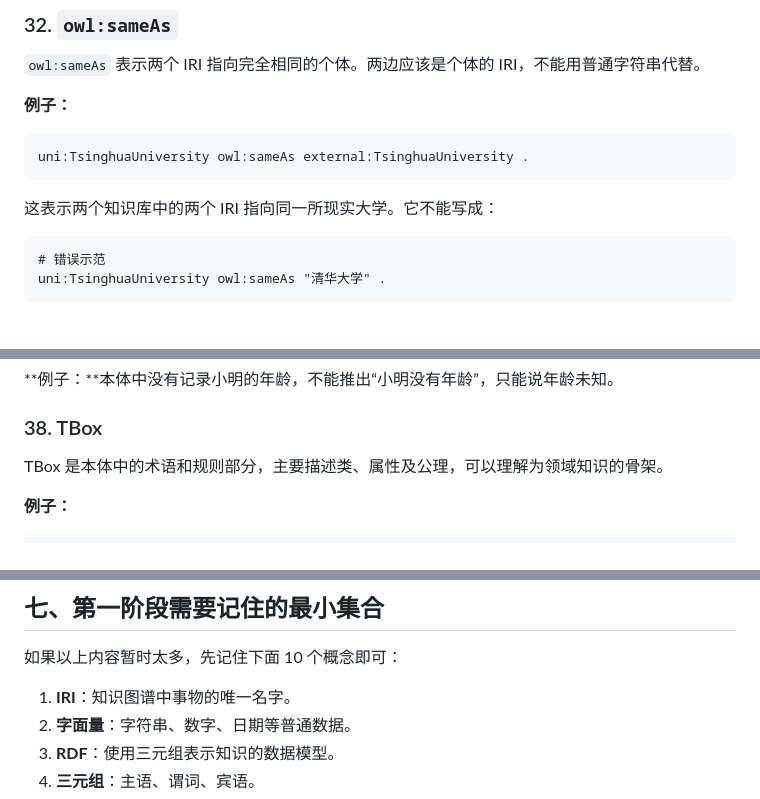
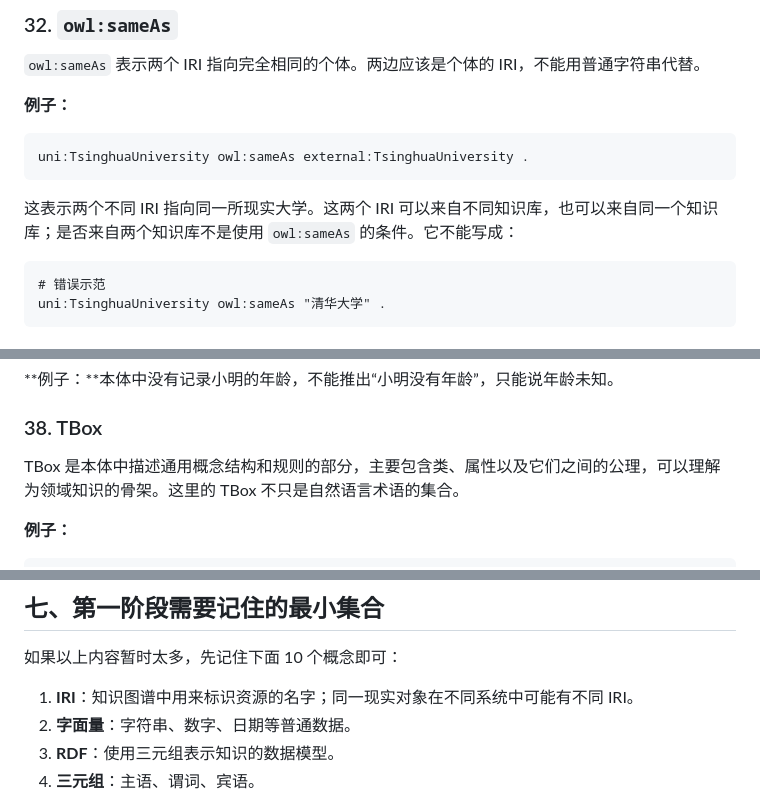
Before and after one commit to fan-tian-xing/Ontology, a Markdown page: 本体相关基础概念.md, 3 parts joined by grey strips. GitHub-like rendering.

````diff
--- a/本体相关基础概念.md
+++ b/本体相关基础概念.md
@@ -486,7 +543,7 @@ uni:TsinghuaUniversity uni:hasAlias "清华"@zh ;
 uni:TsinghuaUniversity owl:sameAs external:TsinghuaUniversity .
 ```
 
-这表示两个知识库中的两个 IRI 指向同一所现实大学。它不能写成：
+这表示两个不同 IRI 指向同一所现实大学。这两个 IRI 可以来自不同知识库，也可以来自同一个知识库；是否来自两个知识库不是使用 `owl:sameAs` 的条件。它不能写成：
 
 ```turtle
 # 错误示范
@@ -548,7 +605,7 @@ OWL 通常采用开放世界假设：没有记录某件事，不代表这件事
 
 ### 38. TBox
 
-TBox 是本体中的术语和规则部分，主要描述类、属性及公理，可以理解为领域知识的骨架。
+TBox 是本体中描述通用概念结构和规则的部分，主要包含类、属性以及它们之间的公理，可以理解为领域知识的骨架。这里的 TBox 不只是自然语言术语的集合。
 
 **例子：**
 
@@ -649,7 +709,7 @@ uni:Xiaoming                    # IRI 的缩写，表示一个实体
 
 如果以上内容暂时太多，先记住下面 10 个概念即可：
 
-1. **IRI**：知识图谱中事物的唯一名字。
+1. **IRI**：知识图谱中用来标识资源的名字；同一现实对象在不同系统中可能有不同 IRI。
 2. **字面量**：字符串、数字、日期等普通数据。
 3. **RDF**：使用三元组表示知识的数据模型。
 4. **三元组**：主语、谓词、宾语。
````
Also changed, not shown: other parts of 本体相关基础概念.md (+65 -5 lines).
